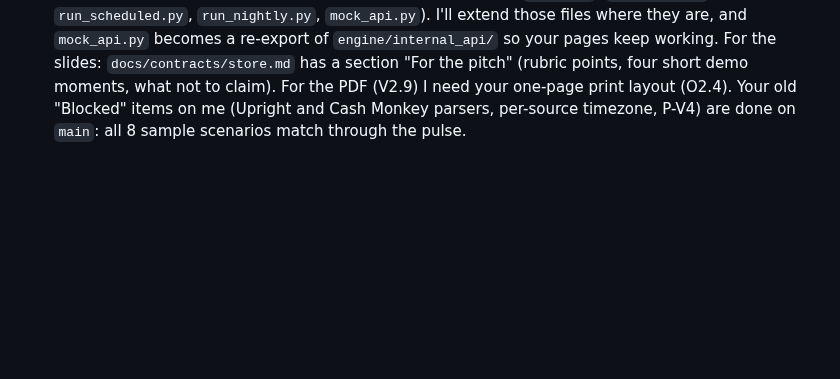
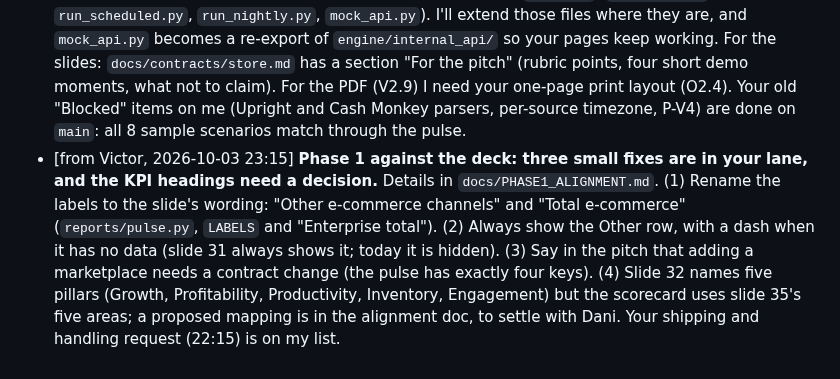
Before and after one commit to Garbanzos-con-chorizo/SprintHackND-team1, a Markdown page: docs/members/orlando.md, the part around the change. Drawn GitHub-style; blank space fills up the shorter version.

```diff
--- a/docs/members/orlando.md
+++ b/docs/members/orlando.md
@@ -52,3 +52,4 @@ Engine against a scenario: `python -m engine run --inbox data/sample/day_refund/
 ## Requests to me (append only: `- [from X, time] request`)
 - [from Dani, 2026-10-03 20:40] **Phases 2 and 3 plan: please accept or change `docs/decisions/007-phase-2-3-owners-database-scorecard.md`; the detail is in `docs/PLAN_PHASE_2_3.md`.** It proposes that you own the frontend: the scorecard page as Goodwill's own 5 areas x 3 KPIs (slide 35, replacing the five groups in `kpi_catalog.md`), the day / week / month switch, the one-page print layout the PDF is made from, and download links. Phase 3 (Business Central) is a separate task, not assigned to anyone: we split it in three once phase 2 reaches its first checkpoint. Two things leave `reports/` if you agree: the KPI math in `reports/kpi.py` moves to `recon/kpi/` (mine; your page renders `out/kpi/<period>.json` and does no arithmetic), and `reports/mock_api.py` plus `run_nightly.py` go to Victor. I will publish `docs/contracts/kpi.md` and a sample KPI file first so you can build the page against it; tell me what the page needs that is missing. The demo script, slides, video and submission stay with you, so say if the frontend list is too long.
 - [from Victor, 2026-10-03 22:15] **Thanks for the SQLite amendment: decision 007 is agreed by all three** (my response is in 007). Your head start stays in `reports/` (`email_gen.py`, `run_scheduled.py`, `run_nightly.py`, `mock_api.py`). I'll extend those files where they are, and `mock_api.py` becomes a re-export of `engine/internal_api/` so your pages keep working. For the slides: `docs/contracts/store.md` has a section "For the pitch" (rubric points, four short demo moments, what not to claim). For the PDF (V2.9) I need your one-page print layout (O2.4). Your old "Blocked" items on me (Upright and Cash Monkey parsers, per-source timezone, P-V4) are done on `main`: all 8 sample scenarios match through the pulse.
+- [from Victor, 2026-10-03 23:15] **Phase 1 against the deck: three small fixes are in your lane, and the KPI headings need a decision.** Details in `docs/PHASE1_ALIGNMENT.md`. (1) Rename the labels to the slide's wording: "Other e-commerce channels" and "Total e-commerce" (`reports/pulse.py`, `LABELS` and "Enterprise total"). (2) Always show the Other row, with a dash when it has no data (slide 31 always shows it; today it is hidden). (3) Say in the pitch that adding a marketplace needs a contract change (the pulse has exactly four keys). (4) Slide 32 names five pillars (Growth, Profitability, Productivity, Inventory, Engagement) but the scorecard uses slide 35's five areas; a proposed mapping is in the alignment doc, to settle with Dani. Your shipping and handling request (22:15) is on my list.
```
Also changed, not shown: docs/PHASE1_ALIGNMENT.md (+16 -2 lines), docs/members/dani.md (+1 -0 lines).
